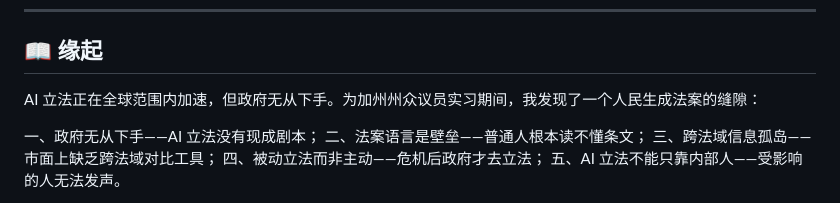
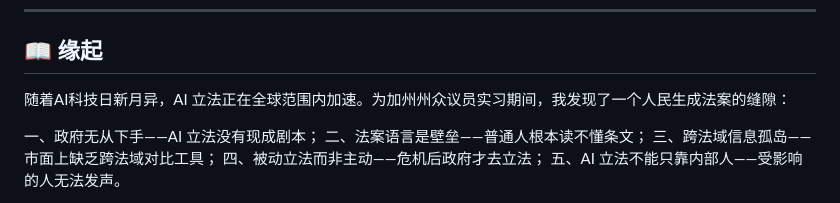
Before and after one commit to Aymc88/Leges, a Markdown page: README.zh.md, the part around the change. GitHub-like rendering.

```diff
--- a/README.zh.md
+++ b/README.zh.md
@@ -12,7 +12,7 @@
 
 ## 📖 缘起
 
-AI 立法正在全球范围内加速，但政府无从下手。为加州州众议员实习期间，我发现了一个人民生成法案的缝隙：
+随着AI科技日新月异，AI 立法正在全球范围内加速。为加州州众议员实习期间，我发现了一个人民生成法案的缝隙：
 
 一、政府无从下手——AI 立法没有现成剧本；
 二、法案语言是壁垒——普通人根本读不懂条文；
```
Also changed, not shown: README.en.md (+1 -1 lines).
